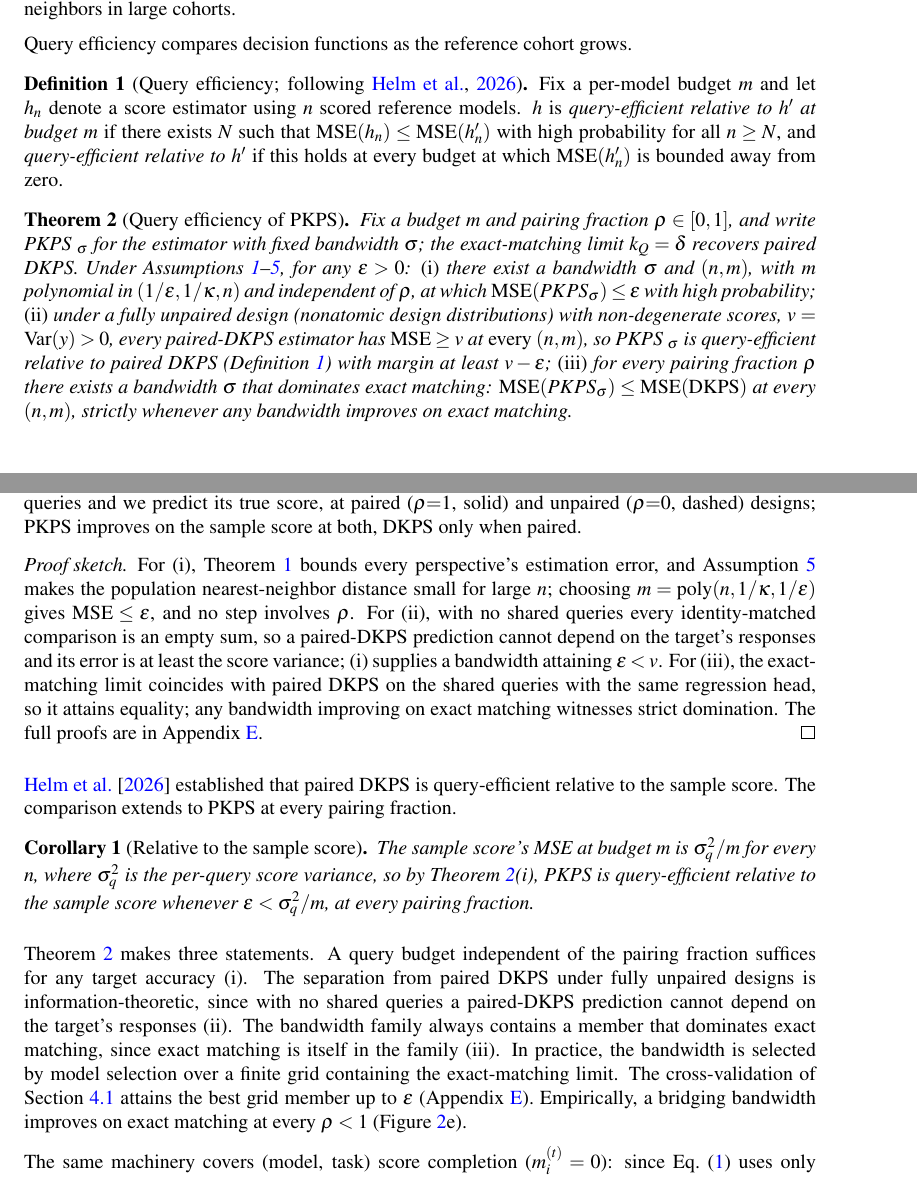
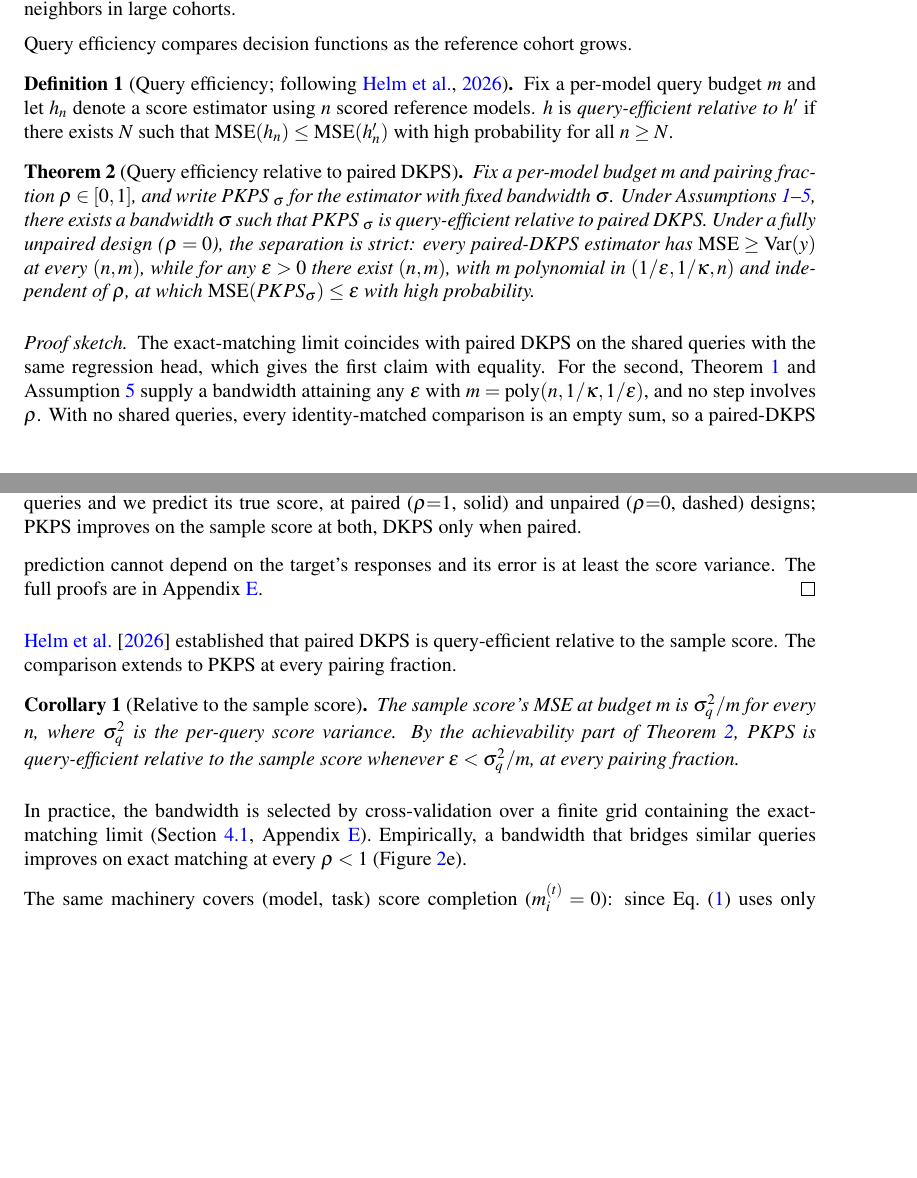
Before and after one commit to jataware/dkps, a LaTeX paper (paper/main.tex): two parts of pages 5 and 6 of 20, joined at a grey line, cut so that both start at the same text, the shorter picture padded with empty space. Compiled offline with pdfLaTeX.

Commit message:
pkps paper: inference subsection restructured around a single-claim theorem
Theorem 2 is now 'Query efficiency relative to paired DKPS': existence
of a dominating bandwidth, with the fully-unpaired strict separation as
its second sentence. The (i)/(ii)/(iii) apparatus, the margin clause,
the nonatomic parenthetical, and the entire 'makes three statements'
interpretation paragraph are gone; achievability lives in the proof.
Definition 2 reduced to one clause. Closing is two sentences (practice,
empirics). Appendix headers and the limitations sentence updated to the
partless theorem.

Co-Authored-By: Claude Fable 5 <noreply@anthropic.com>
Claude-Session: https://claude.ai/code/session_019VkDoLFnBiHFuUR33BoaNY

```diff
--- a/paper/main.tex
+++ b/paper/main.tex
@@ -367,41 +367,32 @@ The second gives a target model near reference neighbors in large cohorts.
 Query efficiency compares decision functions as the reference cohort grows.
 \begin{definition}[Query efficiency; following \citealp{dkps_qeff}]
 \label{def:qeff}
-Fix a per-model budget $m$ and let $h_n$ denote a score estimator using $n$ scored
-reference models. $h$ is \emph{query-efficient relative to} $h'$ \emph{at budget} $m$ if
-there exists $N$ such that $\mathrm{MSE}(h_n)\le\mathrm{MSE}(h'_n)$ with high
-probability for all $n\ge N$, and \emph{query-efficient relative to} $h'$ if this holds
-at every budget at which $\mathrm{MSE}(h'_n)$ is bounded away from zero.
+Fix a per-model query budget $m$ and let $h_n$ denote a score estimator using $n$
+scored reference models.
+$h$ is \emph{query-efficient relative to} $h'$ if there exists $N$ such that
+$\mathrm{MSE}(h_n)\le\mathrm{MSE}(h'_n)$ with high probability for all $n\ge N$.
 \end{definition}
-\begin{theorem}[Query efficiency of \PKPS]
+\begin{theorem}[Query efficiency relative to paired DKPS]
 \label{thm:qeff}
-Fix a budget $m$ and pairing fraction $\rho\in[0,1]$, and write \PKPS$_\sigma$ for
-the estimator with fixed bandwidth $\sigma$; the exact-matching limit $k_Q=\delta$
-recovers paired DKPS. Under
-Assumptions~\ref{ass:bound}--\ref{ass:support}, for any $\epsilon>0$:
-\emph{(i)} there exist a bandwidth $\sigma$ and $(n,m)$, with $m$ polynomial in
+Fix a per-model budget $m$ and pairing fraction $\rho\in[0,1]$, and write
+\PKPS$_\sigma$ for the estimator with fixed bandwidth $\sigma$.
+Under Assumptions~\ref{ass:bound}--\ref{ass:support}, there exists a bandwidth
+$\sigma$ such that \PKPS$_\sigma$ is query-efficient relative to paired DKPS.
+Under a fully unpaired design ($\rho=0$), the separation is strict: every
+paired-DKPS estimator has $\mathrm{MSE}\ge\mathrm{Var}(y)$ at every $(n,m)$, while
+for any $\epsilon>0$ there exist $(n,m)$, with $m$ polynomial in
 $(1/\epsilon,1/\kappa,n)$ and independent of $\rho$, at which
-$\mathrm{MSE}(\PKPS_\sigma)\le\epsilon$ with high probability;
-\emph{(ii)} under a fully unpaired design (nonatomic design distributions) with
-non-degenerate scores, $v=\mathrm{Var}(y)>0$, every paired-DKPS estimator has
-$\mathrm{MSE}\ge v$ at \emph{every} $(n,m)$, so \PKPS$_\sigma$ is query-efficient
-relative to paired DKPS (Definition~\ref{def:qeff}) with margin at least $v-\epsilon$;
-\emph{(iii)} for every pairing fraction $\rho$ there exists a bandwidth $\sigma$
-that dominates exact matching:
-$\mathrm{MSE}(\PKPS_\sigma)\le\mathrm{MSE}(\mathrm{DKPS})$ at every $(n,m)$,
-strictly whenever any bandwidth improves on exact matching.
+$\mathrm{MSE}(\PKPS_\sigma)\le\epsilon$ with high probability.
 \end{theorem}
 \begin{proof}[Proof sketch]
-For (i), Theorem~\ref{prop:conc} bounds every perspective's estimation error, and
-Assumption~\ref{ass:support} makes the population nearest-neighbor distance small
-for large $n$; choosing $m=\mathrm{poly}(n,1/\kappa,1/\epsilon)$ gives
-$\mathrm{MSE}\le\epsilon$, and no step involves $\rho$.
-For (ii), with no shared queries every identity-matched comparison is an empty sum,
-so a paired-DKPS prediction cannot depend on the target's responses and its error
-is at least the score variance; (i) supplies a bandwidth attaining $\epsilon<v$.
-For (iii), the exact-matching limit coincides with paired DKPS on the shared
-queries with the same regression head, so it attains equality; any bandwidth
-improving on exact matching witnesses strict domination.
+The exact-matching limit coincides with paired DKPS on the shared queries with the
+same regression head, which gives the first claim with equality.
+For the second, Theorem~\ref{prop:conc} and Assumption~\ref{ass:support} supply a
+bandwidth attaining any $\epsilon$ with $m=\mathrm{poly}(n,1/\kappa,1/\epsilon)$,
+and no step involves $\rho$.
+With no shared queries, every identity-matched comparison is an empty sum, so a
+paired-DKPS prediction cannot depend on the target's responses and its error is at
+least the score variance.
 The full proofs are in Appendix~\ref{app:proof}.
 \end{proof}
 \citet{dkps_qeff} established that paired DKPS is query-efficient relative to the
@@ -410,25 +401,16 @@ The comparison extends to \PKPS at every pairing fraction.
 \begin{corollary}[Relative to the sample score]
 \label{cor:sample}
 The sample score's MSE at budget $m$ is $\sigma_q^2/m$ for every $n$, where
-$\sigma_q^2$ is the per-query score variance, so by Theorem~\ref{thm:qeff}(i), \PKPS
-is query-efficient relative to the sample score
-whenever $\epsilon<\sigma_q^2/m$, at every pairing fraction.
+$\sigma_q^2$ is the per-query score variance.
+By the achievability part of Theorem~\ref{thm:qeff}, \PKPS is query-efficient
+relative to the sample score whenever $\epsilon<\sigma_q^2/m$, at every pairing
+fraction.
 \end{corollary}
-
-Theorem~\ref{thm:qeff} makes three statements.
-A query budget independent of the pairing fraction suffices for any target
-accuracy (i).
-The separation from paired DKPS under fully unpaired designs is
-information-theoretic, since with no shared queries a paired-DKPS prediction cannot
-depend on the target's responses (ii).
-The bandwidth family always contains a member that dominates exact matching, since
-exact matching is itself in the family (iii).
-In practice, the bandwidth is selected by model selection over a finite grid
-containing the exact-matching limit.
-The cross-validation of Section~\ref{sec:setup} attains the best grid member up to
-$\epsilon$ (Appendix~\ref{app:proof}).
-Empirically, a bridging bandwidth improves on exact matching at every $\rho<1$
-(Figure~\ref{fig:synthetic}e).
+In practice, the bandwidth is selected by cross-validation over a finite grid
+containing the exact-matching limit (Section~\ref{sec:setup},
+Appendix~\ref{app:proof}).
+Empirically, a bandwidth that bridges similar queries improves on exact matching at
+every $\rho<1$ (Figure~\ref{fig:synthetic}e).
 
 The same machinery covers (model, task) score completion ($m_i^{(t)}=0$): since
 Eq.~\eqref{eq:A} uses only responses, a model that has answered none of task $t$'s
```
Also changed, not shown: paper/main.pdf, paper/main.tex (16 more changed lines).
